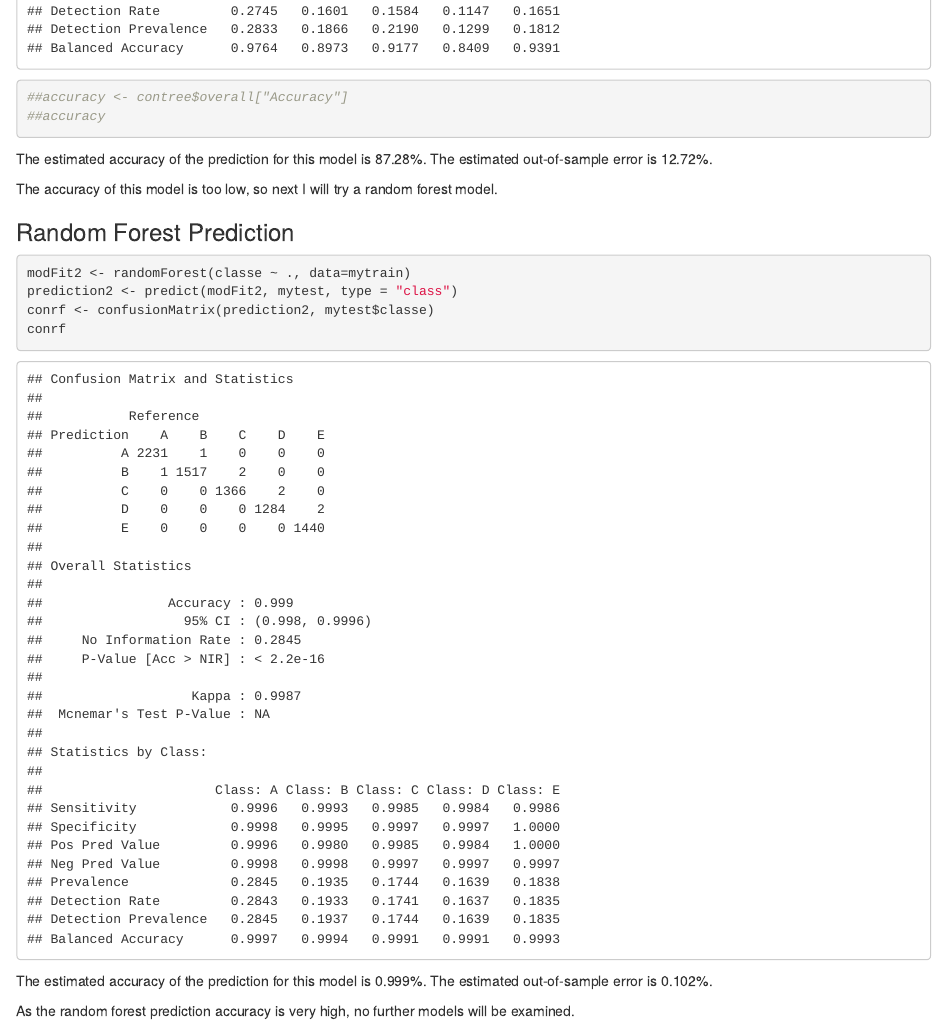
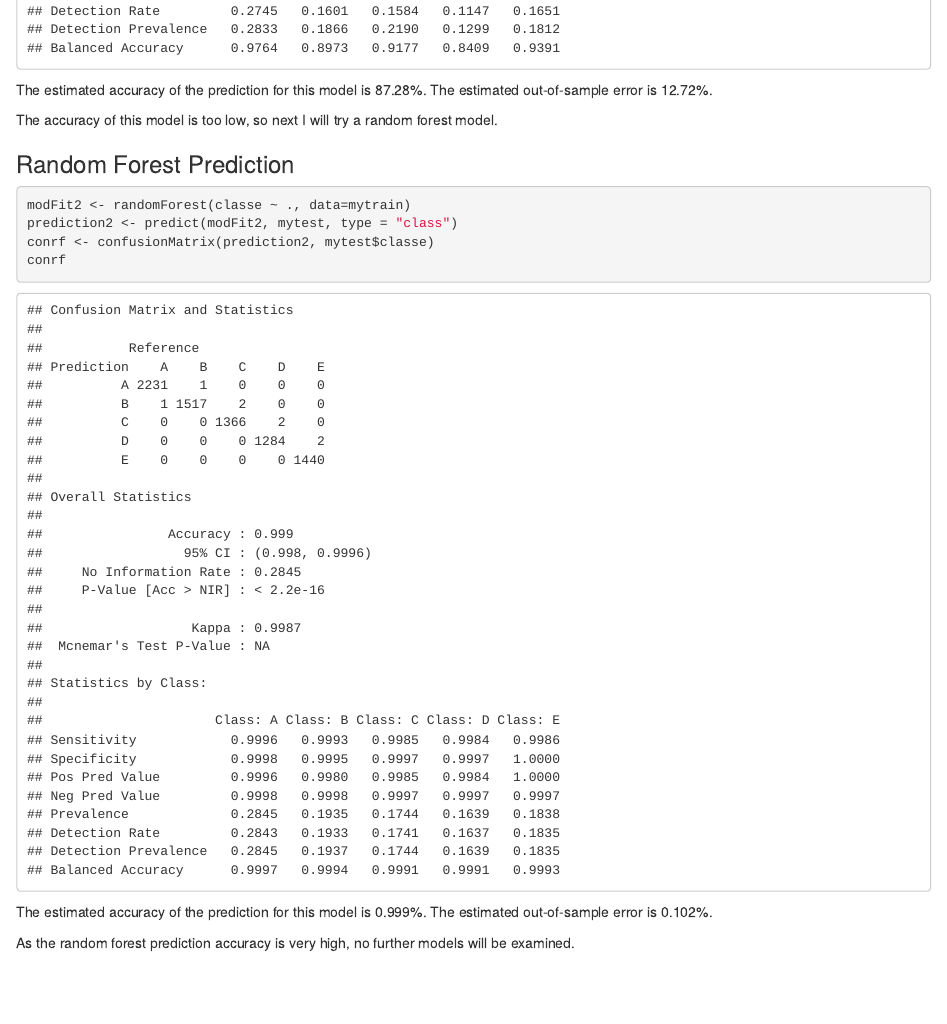
Before and after one commit to Whaga/MachineLearningProject, an R Markdown document (index.Rmd): the page in a window 1100 px wide, from 3260 px down. The pictures show the output file index.html that the author committed with the source, opened offline.

Commit message:
minor fix

````diff
--- a/index.Rmd
+++ b/index.Rmd
@@ -113,8 +113,6 @@ fancyRpartPlot(modFit1)
 predictions1 <- predict(modFit1, mytest, type = "class")
 contree <- confusionMatrix(predictions1, mytest$classe)
 contree
-##accuracy <- contree$overall["Accuracy"]
-##accuracy
 ```
 
 The estimated accuracy of the prediction for this model is `r paste0(round(contree$overall["Accuracy"] * 100, 3), "%")`. The estimated out-of-sample error is `r paste0(round(100 - contree$overall["Accuracy"] * 100, 3), "%")`.
````
Also changed, not shown: index.html, index.md, index_files/figure-html/unnamed-chunk-7-1.png.
